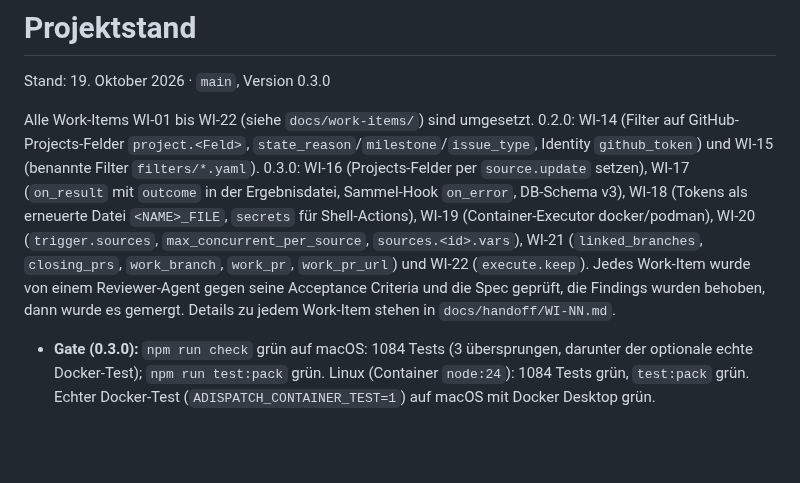
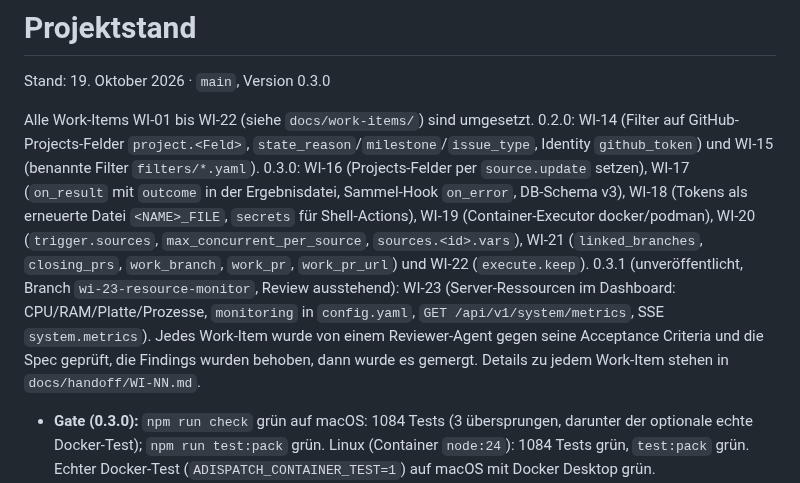
Before and after one commit to brokoskokoli/adispatchd, a Markdown page: docs/status.md, the part around the change. Drawn GitHub-style; blank space fills up the shorter version.

Commit message:
WI-23: Add handoff and update project status
Co-Authored-By: Claude Opus 5.5 (1M context) <noreply@anthropic.com>
Claude-Session: https://claude.ai/code/session_01X94EVGePk4iBqbJT2Ns4Hn

```diff
--- a/docs/status.md
+++ b/docs/status.md
@@ -2,7 +2,7 @@
 
 Stand: 19. Oktober 2026 · `main`, Version 0.3.0
 
-Alle Work-Items WI-01 bis WI-22 (siehe `docs/work-items/`) sind umgesetzt. 0.2.0: WI-14 (Filter auf GitHub-Projects-Felder `project.<Feld>`, `state_reason`/`milestone`/`issue_type`, Identity `github_token`) und WI-15 (benannte Filter `filters/*.yaml`). 0.3.0: WI-16 (Projects-Felder per `source.update` setzen), WI-17 (`on_result` mit `outcome` in der Ergebnisdatei, Sammel-Hook `on_error`, DB-Schema v3), WI-18 (Tokens als erneuerte Datei `<NAME>_FILE`, `secrets` für Shell-Actions), WI-19 (Container-Executor docker/podman), WI-20 (`trigger.sources`, `max_concurrent_per_source`, `sources.<id>.vars`), WI-21 (`linked_branches`, `closing_prs`, `work_branch`, `work_pr`, `work_pr_url`) und WI-22 (`execute.keep`). Jedes Work-Item wurde von einem Reviewer-Agent gegen seine Acceptance Criteria und die Spec geprüft, die Findings wurden behoben, dann wurde es gemergt. Details zu jedem Work-Item stehen in `docs/handoff/WI-NN.md`.
+Alle Work-Items WI-01 bis WI-22 (siehe `docs/work-items/`) sind umgesetzt. 0.2.0: WI-14 (Filter auf GitHub-Projects-Felder `project.<Feld>`, `state_reason`/`milestone`/`issue_type`, Identity `github_token`) und WI-15 (benannte Filter `filters/*.yaml`). 0.3.0: WI-16 (Projects-Felder per `source.update` setzen), WI-17 (`on_result` mit `outcome` in der Ergebnisdatei, Sammel-Hook `on_error`, DB-Schema v3), WI-18 (Tokens als erneuerte Datei `<NAME>_FILE`, `secrets` für Shell-Actions), WI-19 (Container-Executor docker/podman), WI-20 (`trigger.sources`, `max_concurrent_per_source`, `sources.<id>.vars`), WI-21 (`linked_branches`, `closing_prs`, `work_branch`, `work_pr`, `work_pr_url`) und WI-22 (`execute.keep`). 0.3.1 (unveröffentlicht, Branch `wi-23-resource-monitor`, Review ausstehend): WI-23 (Server-Ressourcen im Dashboard: CPU/RAM/Platte/Prozesse, `monitoring` in `config.yaml`, `GET /api/v1/system/metrics`, SSE `system.metrics`). Jedes Work-Item wurde von einem Reviewer-Agent gegen seine Acceptance Criteria und die Spec geprüft, die Findings wurden behoben, dann wurde es gemergt. Details zu jedem Work-Item stehen in `docs/handoff/WI-NN.md`.
 
 - **Gate (0.3.0):** `npm run check` grün auf macOS: 1084 Tests (3 übersprungen, darunter der optionale echte Docker-Test); `npm run test:pack` grün. Linux (Container `node:24`): 1084 Tests grün, `test:pack` grün. Echter Docker-Test (`ADISPATCH_CONTAINER_TEST=1`) auf macOS mit Docker Desktop grün.
 - **Gate (0.2.0):** `npm run check` grün auf macOS und Linux (Container `node:24`): 813 Tests (1 übersprungen); `npm run test:pack` grün auf beiden.
```
Also changed, not shown: docs/handoff/WI-23.md (added, +90 -0 lines).
